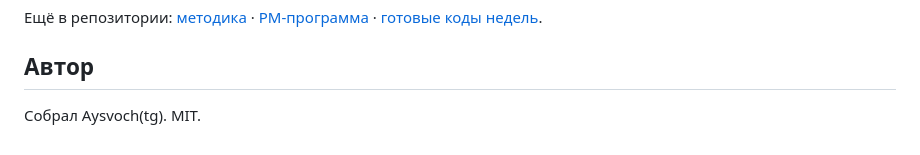
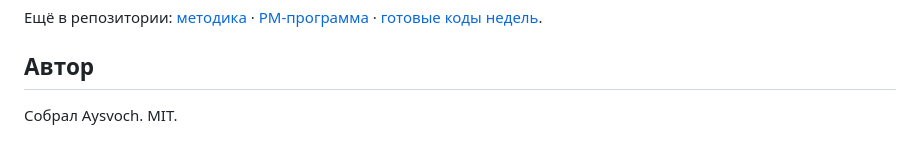
Before and after one commit to Aysvoch/uchis-vspominaya, a Markdown page: README.md, the part around one of its changes. GitHub-like rendering.

```diff
--- a/README.md
+++ b/README.md
@@ -81,4 +81,4 @@ HTML / CSS / JavaScript в одном файле · шрифты встроен
 
 ## Автор
 
-Собрал Aysvoch(tg). MIT.
+Собрал Aysvoch. MIT.
```
Also changed, not shown: other parts of README.md (+1 -1 lines).
